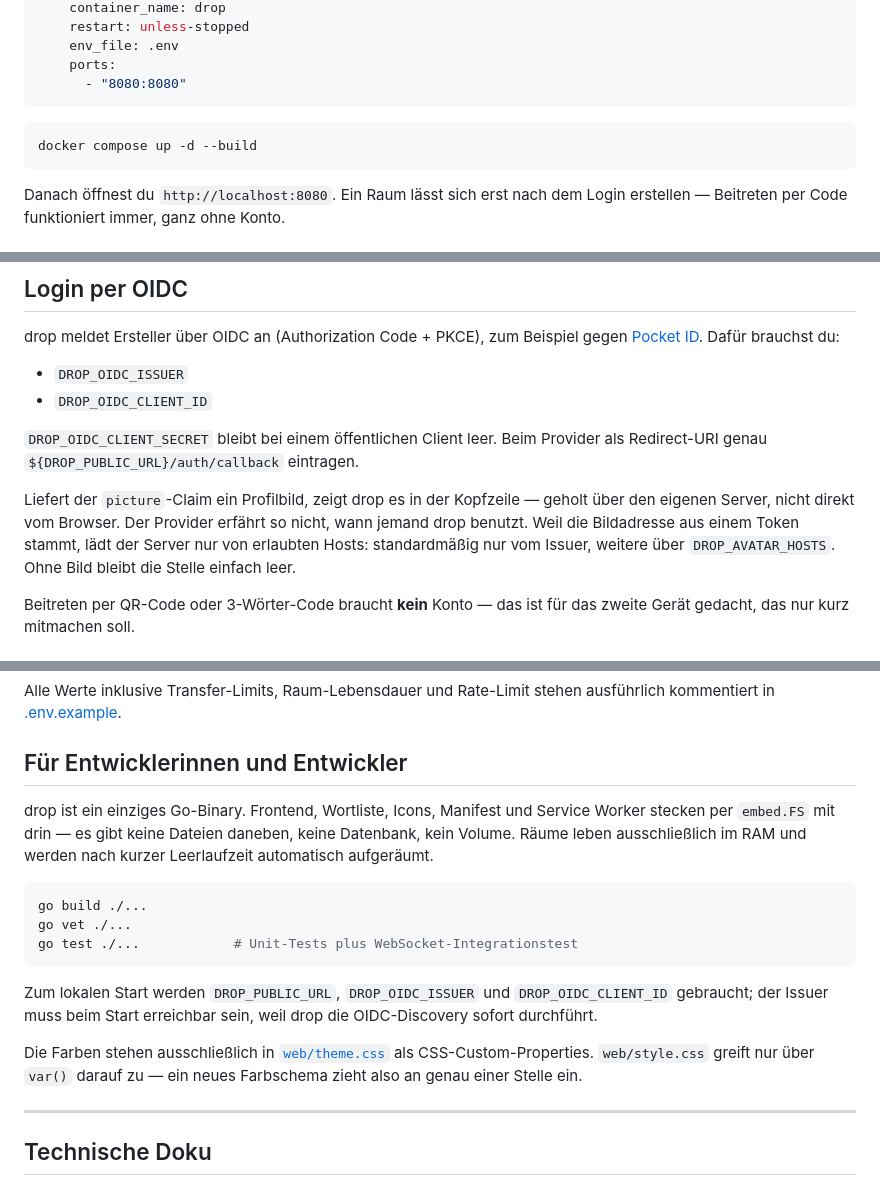
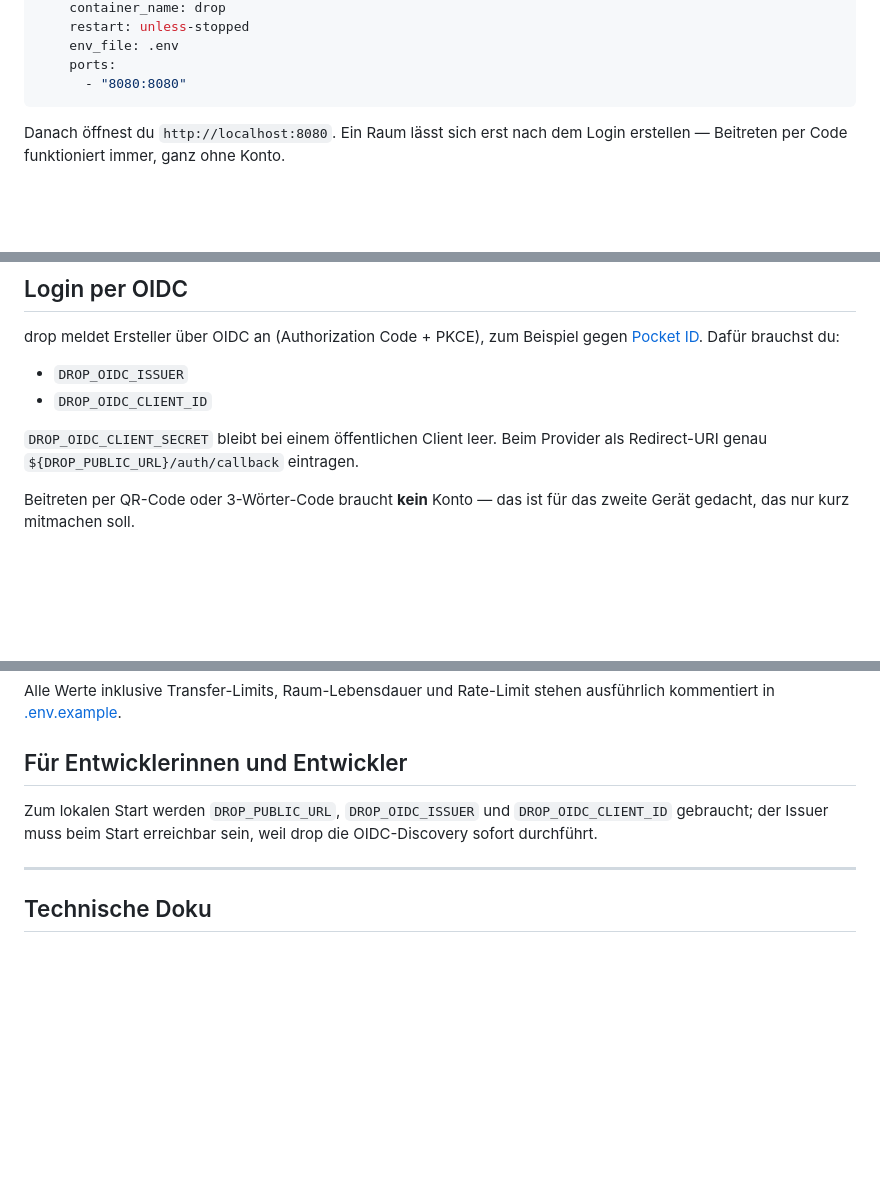
Before and after one commit to doenke/drop, a Markdown page: README.md, 3 parts joined by grey strips. GitHub-like rendering; blank space fills up the shorter version.

````diff
--- a/README.md
+++ b/README.md
@@ -58,10 +56,6 @@ services:
     env_file: .env
     ports:
       - "8080:8080"
-```
-
-```bash
-docker compose up -d --build
 ```
 
 Danach öffnest du `http://localhost:8080`. Ein Raum lässt sich erst nach
@@ -109,13 +103,6 @@ brauchst du:
 Provider als Redirect-URI genau `${DROP_PUBLIC_URL}/auth/callback`
 eintragen.
 
-Liefert der `picture`-Claim ein Profilbild, zeigt drop es in der
-Kopfzeile — geholt über den eigenen Server, nicht direkt vom Browser. Der
-Provider erfährt so nicht, wann jemand drop benutzt. Weil die Bildadresse
-aus einem Token stammt, lädt der Server nur von erlaubten Hosts:
-standardmäßig nur vom Issuer, weitere über `DROP_AVATAR_HOSTS`. Ohne Bild
-bleibt die Stelle einfach leer.
-
 Beitreten per QR-Code oder 3-Wörter-Code braucht **kein** Konto — das ist
 für das zweite Gerät gedacht, das nur kurz mitmachen soll.
 
@@ -135,24 +122,9 @@ stehen ausführlich kommentiert in [.env.example](.env.example).
 
 ## Für Entwicklerinnen und Entwickler
 
-drop ist ein einziges Go-Binary. Frontend, Wortliste, Icons, Manifest und
-Service Worker stecken per `embed.FS` mit drin — es gibt keine Dateien
-daneben, keine Datenbank, kein Volume. Räume leben ausschließlich im RAM
-und werden nach kurzer Leerlaufzeit automatisch aufgeräumt.
-
-```sh
-go build ./...
-go vet ./...
-go test ./...            # Unit-Tests plus WebSocket-Integrationstest
-```
-
 Zum lokalen Start werden `DROP_PUBLIC_URL`, `DROP_OIDC_ISSUER` und
 `DROP_OIDC_CLIENT_ID` gebraucht; der Issuer muss beim Start erreichbar
 sein, weil drop die OIDC-Discovery sofort durchführt.
-
-Die Farben stehen ausschließlich in [`web/theme.css`](web/theme.css) als
-CSS-Custom-Properties. `web/style.css` greift nur über `var()` darauf zu
-— ein neues Farbschema zieht also an genau einer Stelle ein.
 
 ---
 
````
Also changed, not shown: other parts of README.md (+0 -2 lines).
